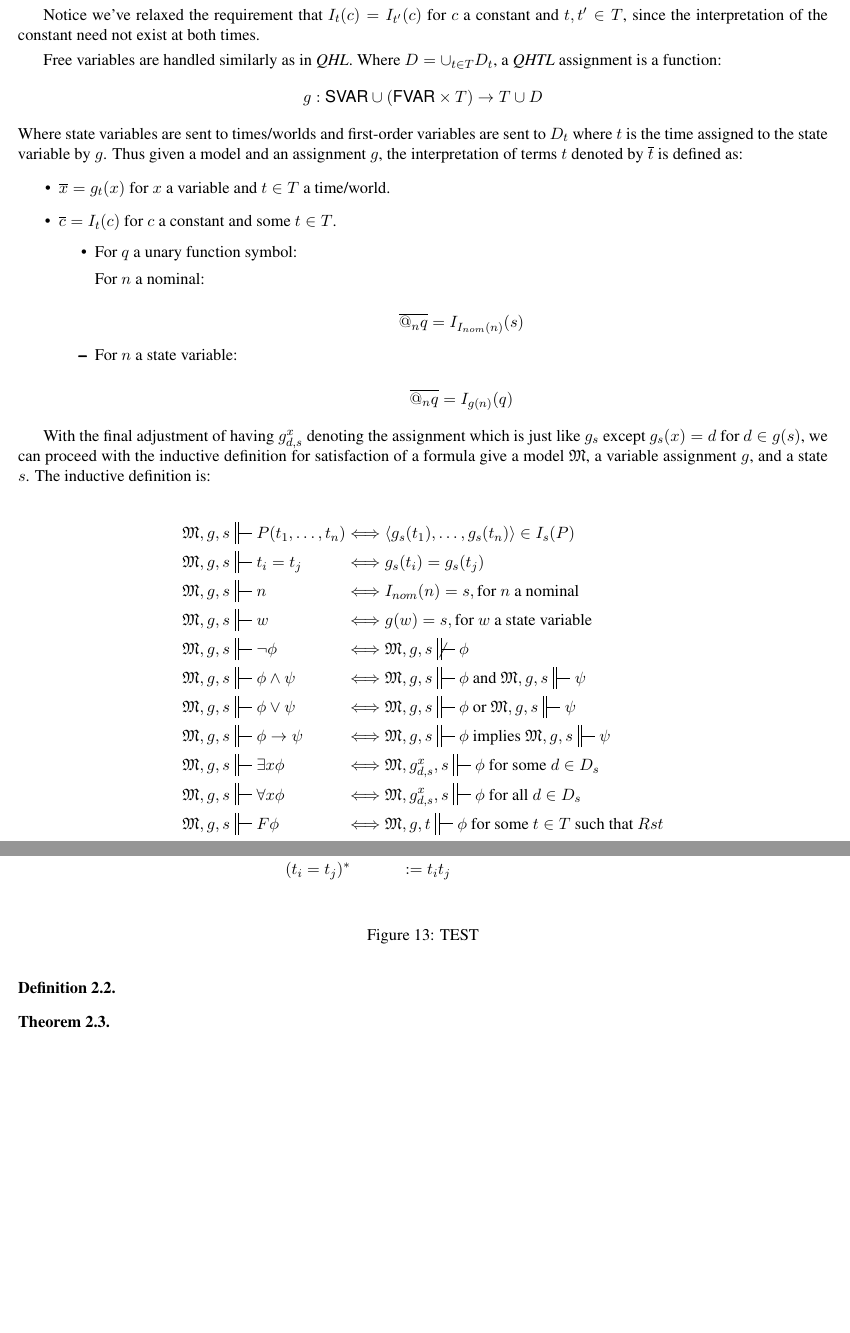
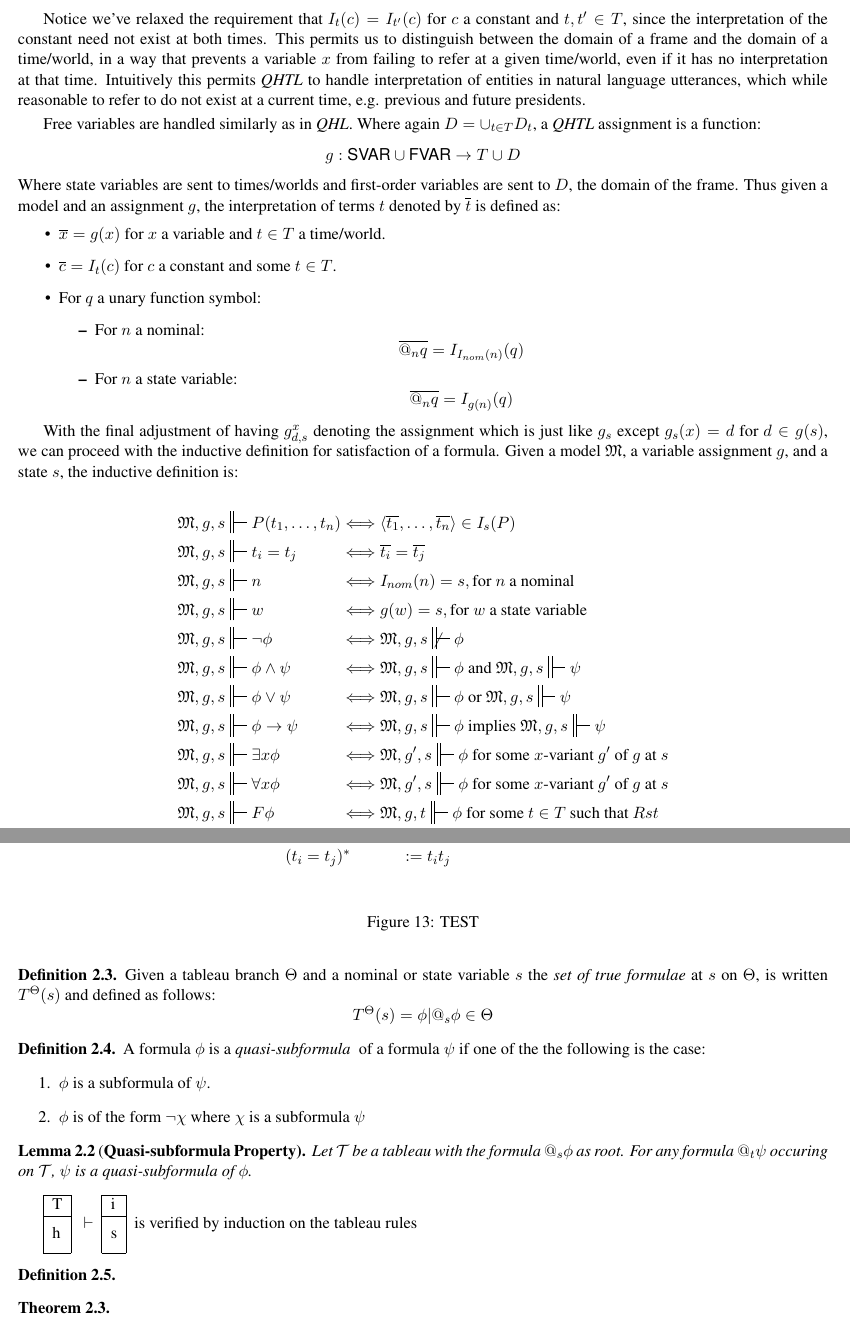
Before and after one commit to Eli-Goldner/masters-thesis, a LaTeX paper (proof.tex): two parts of pages 2 and 7 of 7 before the commit and two parts of pages 2 and 7 of 8 after it, joined at a grey line, cut so that both start at the same text, the shorter picture padded with empty space. Compiled offline with pdfLaTeX.

Commit message:
modified:   proof.pdf 	modified:   proof.tex 	modified:   references.bib

```diff
--- a/proof.tex
+++ b/proof.tex
@@ -194 +198,2 @@ $(D_t, I_t)$ is a first-order model where:
 \item
+  $I_t (P) \in D^k$ where $P$ is a $k$-ary predicate symbol.
@@ -197,35 +201,38 @@ $(D_t, I_t)$ is a first-order model where:
 
 Notice we've relaxed the requirement that $I_t (c) = I_{t'} (c)$ for
 $c$ a constant and $t,t' \in T$, since the interpretation of the
-constant need not exist at both times.
+constant need not exist at both times.  This permits us to distinguish
+between the domain of a frame and the domain of a time/world,
+in a way that prevents a variable $x$ from failing to refer
+at a given time/world, even if it has no interpretation at that time.
+Intuitively this permits {\it QHTL} to handle interpretation of entities
+in natural language utterances, which while reasonable to refer to
+do not exist at a current time, e.g. previous and future presidents.
+
 
 \smallskip
 
 Free variables are handled similarly as in {\it QHL}.
-Where $D = \cup_{t \in T} D_t $, a {\it QHTL} assignment is a function:
-$$g : \textsf{SVAR} \cup (\textsf{FVAR} \times T) \to T \cup D $$
+Where again $D = \cup_{t \in T} D_t $, a {\it QHTL} assignment is a function:
+$$g : \textsf{SVAR} \cup \textsf{FVAR} \to T \cup D $$
 Where state variables are sent to times/worlds and
-first-order variables are sent to $D_t$ where
-$t$ is the time assigned to the state variable by $g$.
+first-order variables are sent to $D$, the domain
+of the frame.
 Thus given a model and an assignment $g$,
 the interpretation of terms $t$ denoted by $\overline{t}$
 is defined as:
 \begin{itemize}
 \item
-  $\overline{x} = g_t(x)$ for $x$ a variable and $t \in T$ a time/world.
+  $\overline{x} = g(x)$ for $x$ a variable and $t \in T$ a time/world.
 \item
   $\overline{c} = I_t (c)$ for $c$ a constant and some $t \in T$.
-\item
-  \begin{itemize} For $q$ a unary function symbol:
-
-
-  \item For $n$ a nominal:
-
-
-    $$\overline{@_n q} = I_{I_{nom}(n)} (s)$$
-  \item For $n$ a state variable:
-
-
+\item For $q$ a unary function symbol:
+  \begin{itemize}
+  \item
+    For $n$ a nominal:
+    $$\overline{@_n q} = I_{I_{nom}(n)} (q)$$
+  \item
+    For $n$ a state variable:
     $$\overline{@_n q} = I_{g(n)} (q)$$
   \end{itemize}
 \end{itemize}
@@ -233,21 +240,21 @@ is defined as:
 With the final adjustment of having $g_{d,s}^x$ denoting
 the assignment which is just like $g_s$ except $g_s (x) = d$
 for $d \in g(s)$, we can proceed with the inductive definition
-for satisfaction of a formula give a model $\mathfrak{M}$,
-a variable assignment $g$, and a state $s$.
-The inductive definition is:
+for satisfaction of a formula.
+Given a model $\mathfrak{M}$, a variable assignment $g$,
+and a state $s$, the inductive definition is:
 
 \begin{alignat*}{2}
-  &\mathfrak{M}, g, s \dststile{}{} P(t_1, \dotsc , t_n )  && \Longleftrightarrow \langle g_s(t_1), \dotsc , g_s(t_n) \rangle \in I_s (P)  \\
-  &\mathfrak{M}, g, s \dststile{}{} t_i = t_j  && \Longleftrightarrow g_s(t_i) = g_s(t_j)  \\
+  &\mathfrak{M}, g, s \dststile{}{} P(t_1, \dotsc , t_n )  && \Longleftrightarrow \langle \overline{t_1}, \dotsc , \overline{t_n} \rangle \in I_s (P)  \\
+  &\mathfrak{M}, g, s \dststile{}{} t_i = t_j  && \Longleftrightarrow \overline{t_i} = \overline{t_j}  \\
   &\mathfrak{M}, g, s \dststile{}{} n && \Longleftrightarrow I_{nom} (n) = s, \text{for }n\text{ a nominal}  \\
   & \mathfrak{M}, g, s \dststile{}{} w && \Longleftrightarrow g(w) = s, \text{for }w\text{ a state variable}  \\
   & \mathfrak{M}, g, s \dststile{}{} \neg \phi && \Longleftrightarrow  \mathfrak{M}, g, s \not\dststile{}{} \phi \\
   & \mathfrak{M}, g, s \dststile{}{} \phi \land \psi && \Longleftrightarrow  \mathfrak{M}, g, s \dststile{}{} \phi \text{ and } \mathfrak{M}, g, s \dststile{}{} \psi \\
   & \mathfrak{M}, g, s \dststile{}{} \phi \lor \psi && \Longleftrightarrow  \mathfrak{M}, g, s \dststile{}{} \phi \text{ or } \mathfrak{M}, g, s \dststile{}{} \psi \\
   & \mathfrak{M}, g, s \dststile{}{} \phi \to \psi && \Longleftrightarrow  \mathfrak{M}, g, s \dststile{}{} \phi \text{ implies } \mathfrak{M}, g, s \dststile{}{} \psi \\
-  & \mathfrak{M}, g, s \dststile{}{} \exists x \phi && \Longleftrightarrow \mathfrak{M}, g_{d,s}^x, s \dststile{}{} \phi \text{ for some } d \in D_s \\
-  & \mathfrak{M}, g, s \dststile{}{} \forall x \phi && \Longleftrightarrow \mathfrak{M}, g_{d,s}^x, s \dststile{}{} \phi \text{ for all } d \in D_s \\
+  & \mathfrak{M}, g, s \dststile{}{} \exists x \phi && \Longleftrightarrow \mathfrak{M}, g', s \dststile{}{} \phi \text{ for some } x\text{-variant }g'\text{ of } g \text{ at } s \\
+  & \mathfrak{M}, g, s \dststile{}{} \forall x \phi && \Longleftrightarrow \mathfrak{M}, g', s \dststile{}{} \phi  \text{ for some } x\text{-variant }g'\text{ of } g \text{ at } s \\
   & \mathfrak{M}, g, s \dststile{}{} F \phi && \Longleftrightarrow \mathfrak{M}, g, t \dststile{}{} \phi \text{ for some } t \in T \text{ such that } Rst \\
   & \mathfrak{M}, g, s \dststile{}{} G \phi && \Longleftrightarrow \mathfrak{M}, g, t \dststile{}{} \phi \text{ for all } t \in T \text{ such that } Rst \\
   & \mathfrak{M}, g, s \dststile{}{} P \phi && \Longleftrightarrow \mathfrak{M}, g, t \dststile{}{} \phi \text{ for some } t \in T \text{ such that } Rts \\
@@ -800,4 +813,32 @@ as described in \citet*{internalizing} except extended with the universal modali
+\begin{definition}
+  Given a tableau branch $\Theta$ and a nominal or state variable
+  $s$ the {\it set of true formulae} at $s$ on $\Theta$,
+  is written $T^\Theta (s)$ and defined as follows:
+  $$T^\Theta (s) = {\phi | @_s \phi \in \Theta}$$
+\end{definition}
+
+\begin{definition}
+  A formula $\phi$ is a {\it quasi-subformula } of a
+  formula $\psi$ if one of the the following is the case:
+  \begin{enumerate}
+  \item
+    $\phi$ is a subformula of $\psi$.
+  \item
+    $\phi$ is of the form $\neg \chi$ where $\chi$
+    is a subformula $\psi$
+  \end{enumerate}
+\end{definition}
+
+\begin{lemma}[{\bf Quasi-subformula Property}]
+  Let $\mathcal{T}$ be a tableau with the formula
+  $@_s \phi$ as root.
+  For any formula $@_t \psi$ occuring on $\mathcal{T}$,
+  $\psi$ is a quasi-subformula of $\phi$.
 \end{lemma}
+
+\begin{proof}
+  This is verified by induction on the tableau rules
+\end{proof}
 
 \begin{definition}
 \end{definition}
```
Also changed, not shown: references.bib (+16 -0 lines), proof.pdf, proof.tex (31 more changed lines).
